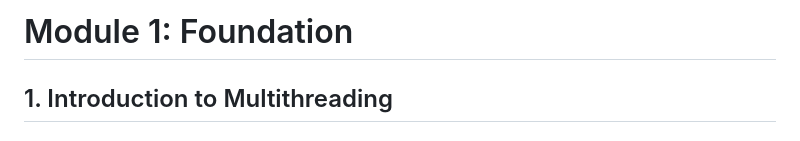
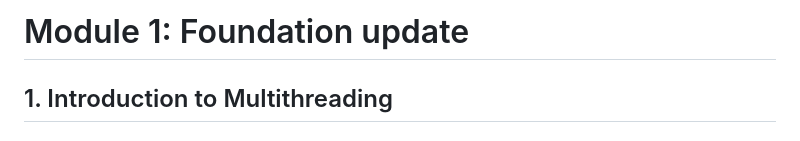
Before and after one commit to manojkumar-jmp/explore-async, a Markdown page: docs/MODULE-1.md, the part around the change. GitHub-like rendering.

```diff
--- a/docs/MODULE-1.md
+++ b/docs/MODULE-1.md
@@ -1,4 +1,4 @@
-# Module 1: Foundation
+# Module 1: Foundation update
 
 ## 1. Introduction to Multithreading
 - ### [What is a Thread?](#What-is-Thread)
```
